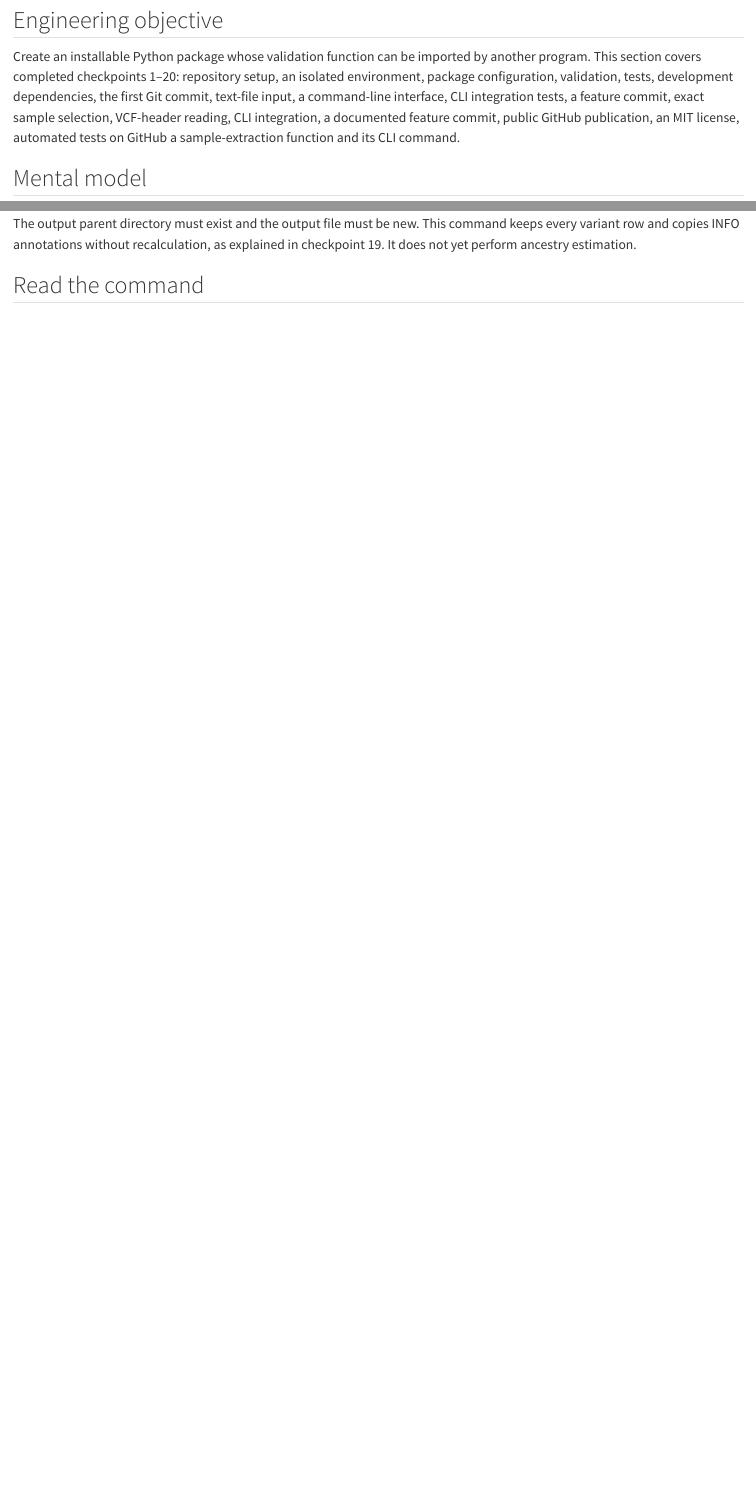
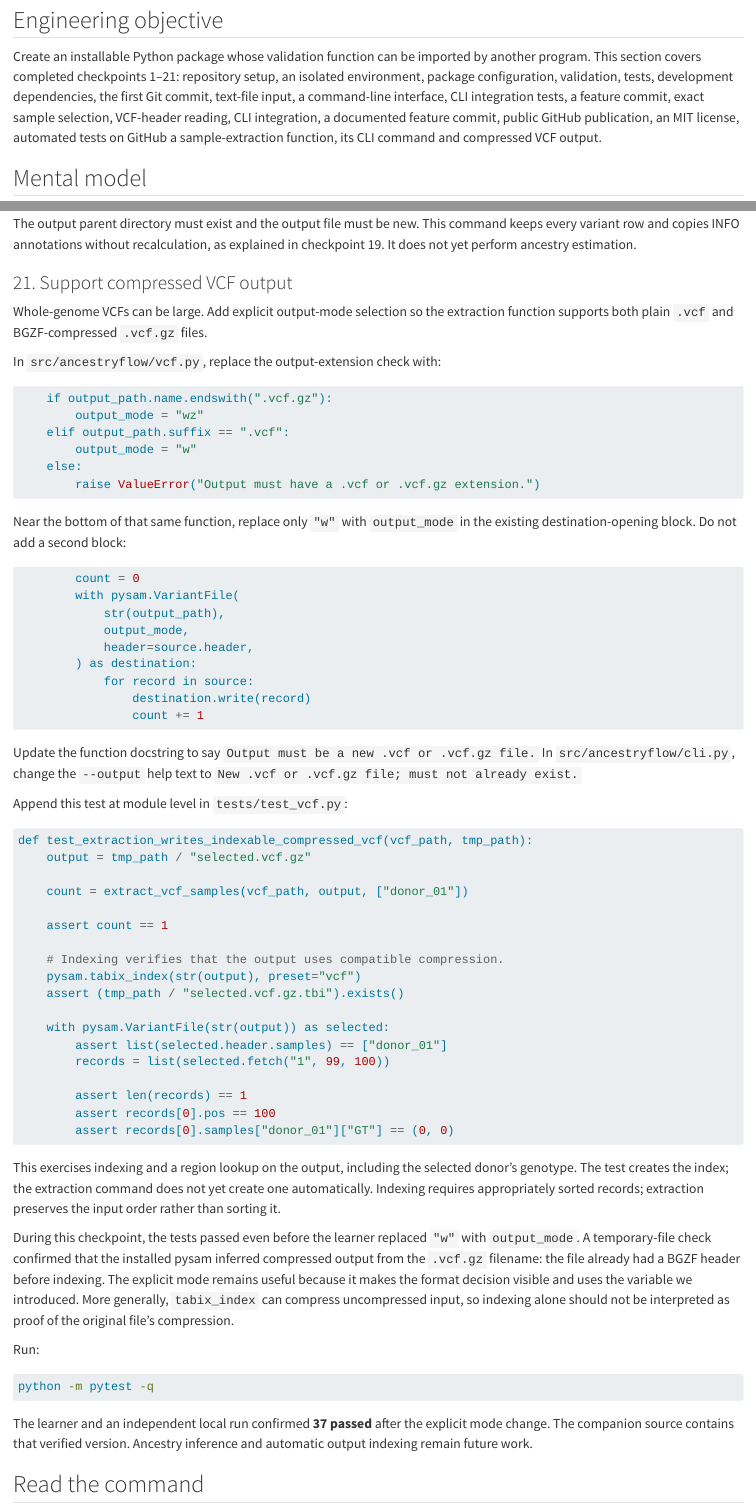
Before and after one commit to cjgunase/nextflow-for-biologists, a Quarto document (chapters/35-ancestryflow-reusable-software.qmd): the page in a window 1100 px wide, from 430 px down, and a second part further down, joined at a grey line. Rendered offline with R 4.5, knitr and Pandoc in place of Quarto, with nearby package versions; long lines of code are wrapped.

Commit message:
Document compressed VCF extraction and 37 passing tests

````diff
--- a/chapters/35-ancestryflow-reusable-software.qmd
+++ b/chapters/35-ancestryflow-reusable-software.qmd
@@ -12,7 +12,7 @@ All examples use invented donor names. No controlled-access genotypes or donor-l
 
 ## Engineering objective
 
-Create an installable Python package whose validation function can be imported by another program. This section covers completed checkpoints 1–20: repository setup, an isolated environment, package configuration, validation, tests, development dependencies, the first Git commit, text-file input, a command-line interface, CLI integration tests, a feature commit, exact sample selection, VCF-header reading, CLI integration, a documented feature commit, public GitHub publication, an MIT license, automated tests on GitHub a sample-extraction function and its CLI command.
+Create an installable Python package whose validation function can be imported by another program. This section covers completed checkpoints 1–21: repository setup, an isolated environment, package configuration, validation, tests, development dependencies, the first Git commit, text-file input, a command-line interface, CLI integration tests, a feature commit, exact sample selection, VCF-header reading, CLI integration, a documented feature commit, public GitHub publication, an MIT license, automated tests on GitHub a sample-extraction function, its CLI command and compressed VCF output.
 
 ## Mental model
 
@@ -1341,6 +1341,72 @@ ancestryflow extract-samples --samples samples.txt --vcf cohort.vcf.gz --output
 
 The output parent directory must exist and the output file must be new. This command keeps every variant row and copies INFO annotations without recalculation, as explained in checkpoint 19. It does not yet perform ancestry estimation.
 
+### 21. Support compressed VCF output
+
+Whole-genome VCFs can be large. Add explicit output-mode selection so the extraction function supports both plain `.vcf` and BGZF-compressed `.vcf.gz` files.
+
+In `src/ancestryflow/vcf.py`, replace the output-extension check with:
+
+```python
+    if output_path.name.endswith(".vcf.gz"):
+        output_mode = "wz"
+    elif output_path.suffix == ".vcf":
+        output_mode = "w"
+    else:
+        raise ValueError("Output must have a .vcf or .vcf.gz extension.")
+```
+
+Near the bottom of that same function, replace only `"w"` with `output_mode` in the existing destination-opening block. Do not add a second block:
+
+```python
+        count = 0
+        with pysam.VariantFile(
+            str(output_path),
+            output_mode,
+            header=source.header,
+        ) as destination:
+            for record in source:
+                destination.write(record)
+                count += 1
+```
+
+Update the function docstring to say `Output must be a new .vcf or .vcf.gz file.` In `src/ancestryflow/cli.py`, change the `--output` help text to `New .vcf or .vcf.gz file; must not already exist.`
+
+Append this test at module level in `tests/test_vcf.py`:
+
+```python
+def test_extraction_writes_indexable_compressed_vcf(vcf_path, tmp_path):
+    output = tmp_path / "selected.vcf.gz"
+
+    count = extract_vcf_samples(vcf_path, output, ["donor_01"])
+
+    assert count == 1
+
+    # Indexing verifies that the output uses compatible compression.
+    pysam.tabix_index(str(output), preset="vcf")
+    assert (tmp_path / "selected.vcf.gz.tbi").exists()
+
+    with pysam.VariantFile(str(output)) as selected:
+        assert list(selected.header.samples) == ["donor_01"]
+        records = list(selected.fetch("1", 99, 100))
+
+        assert len(records) == 1
+        assert records[0].pos == 100
+        assert records[0].samples["donor_01"]["GT"] == (0, 0)
+```
+
+This exercises indexing and a region lookup on the output, including the selected donor's genotype. The test creates the index; the extraction command does not yet create one automatically. Indexing requires appropriately sorted records; extraction preserves the input order rather than sorting it.
+
+During this checkpoint, the tests passed even before the learner replaced `"w"` with `output_mode`. A temporary-file check confirmed that the installed pysam inferred compressed output from the `.vcf.gz` filename: the file already had a BGZF header before indexing. The explicit mode remains useful because it makes the format decision visible and uses the variable we introduced. More generally, `tabix_index` can compress uncompressed input, so indexing alone should not be interpreted as proof of the original file's compression.
+
+Run:
+
+```bash
+python -m pytest -q
+```
+
+The learner and an independent local run confirmed **37 passed** after the explicit mode change. The companion source contains that verified version. Ancestry inference and automatic output indexing remain future work.
+
 ## Read the command
 
 | Command or syntax | What it does and why |
--- a/examples/ancestryflow/src/ancestryflow/cli.py
+++ b/examples/ancestryflow/src/ancestryflow/cli.py
@@ -50,7 +50,7 @@ def main(argv: list[str] | None = None) -> int:
         "--output",
         type=Path,
         required=True,
-        help="New uncompressed .vcf file; must not already exist.",
+        help="New .vcf or .vcf.gz file; must not already exist.",
     )
     args = parser.parse_args(argv)
 
--- a/examples/ancestryflow/src/ancestryflow/vcf.py
+++ b/examples/ancestryflow/src/ancestryflow/vcf.py
@@ -28,13 +28,17 @@ def extract_vcf_samples(
 
     Keeps all variant records and preserves input sample order.
     INFO annotations are copied without recalculation.
-    Output must be a new, uncompressed .vcf file.
+    Output must be a new .vcf or .vcf.gz file.
     """
     input_path = Path(input_path)
     output_path = Path(output_path)
 
-    if output_path.suffix != ".vcf":
-        raise ValueError("Output must have a .vcf extension.")
+    if output_path.name.endswith(".vcf.gz"):
+        output_mode = "wz"
+    elif output_path.suffix == ".vcf":
+        output_mode = "w"
+    else:
+        raise ValueError("Output must have a .vcf or .vcf.gz extension.")
 
     if output_path.exists():
         raise FileExistsError(f"Output already exists: {output_path}")
@@ -49,7 +53,7 @@ def extract_vcf_samples(
         count = 0
         with pysam.VariantFile(
             str(output_path),
-            "w",
+            output_mode,
             header=source.header,
         ) as destination:
             for record in source:
````
Also changed, not shown: chapters/35-ancestryflow-reusable-software.qmd (2 more changed lines), 1 other file.
